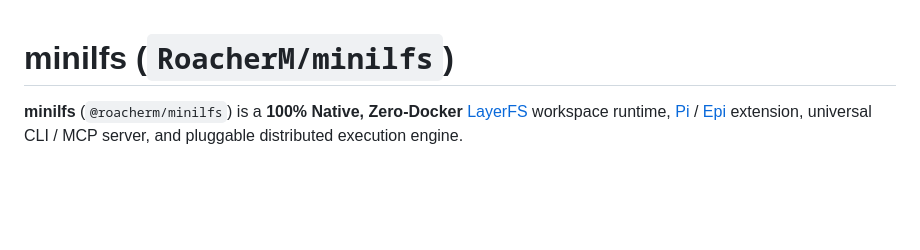
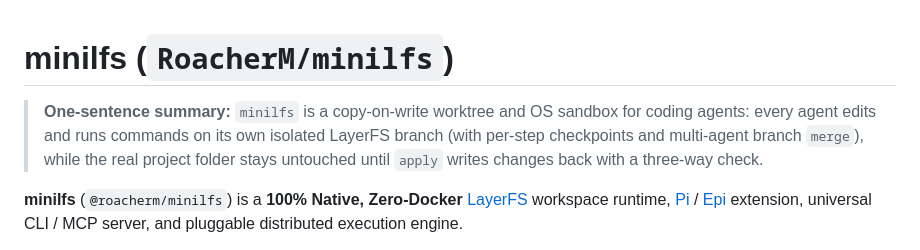
Before and after one commit to RoacherM/minilfs, a Markdown page: README.md, the part around the change. Drawn GitHub-style; blank space fills up the shorter version.

Commit message:
docs(readme): add one-sentence summary of minilfs

```diff
--- a/README.md
+++ b/README.md
@@ -1,4 +1,6 @@
 # minilfs (`RoacherM/minilfs`)
+
+> **One-sentence summary:** `minilfs` is a copy-on-write worktree and OS sandbox for coding agents: every agent edits and runs commands on its own isolated LayerFS branch (with per-step checkpoints and multi-agent branch `merge`), while the real project folder stays untouched until `apply` writes changes back with a three-way check.
 
 **minilfs** (`@roacherm/minilfs`) is a **100% Native, Zero-Docker** [LayerFS](https://github.com/Ephemeral-AI-Lab/layerfs) workspace runtime, [Pi](https://pi.dev) / [Epi](https://github.com/RoacherM/epi) extension, universal CLI / MCP server, and pluggable distributed execution engine.
 
```
